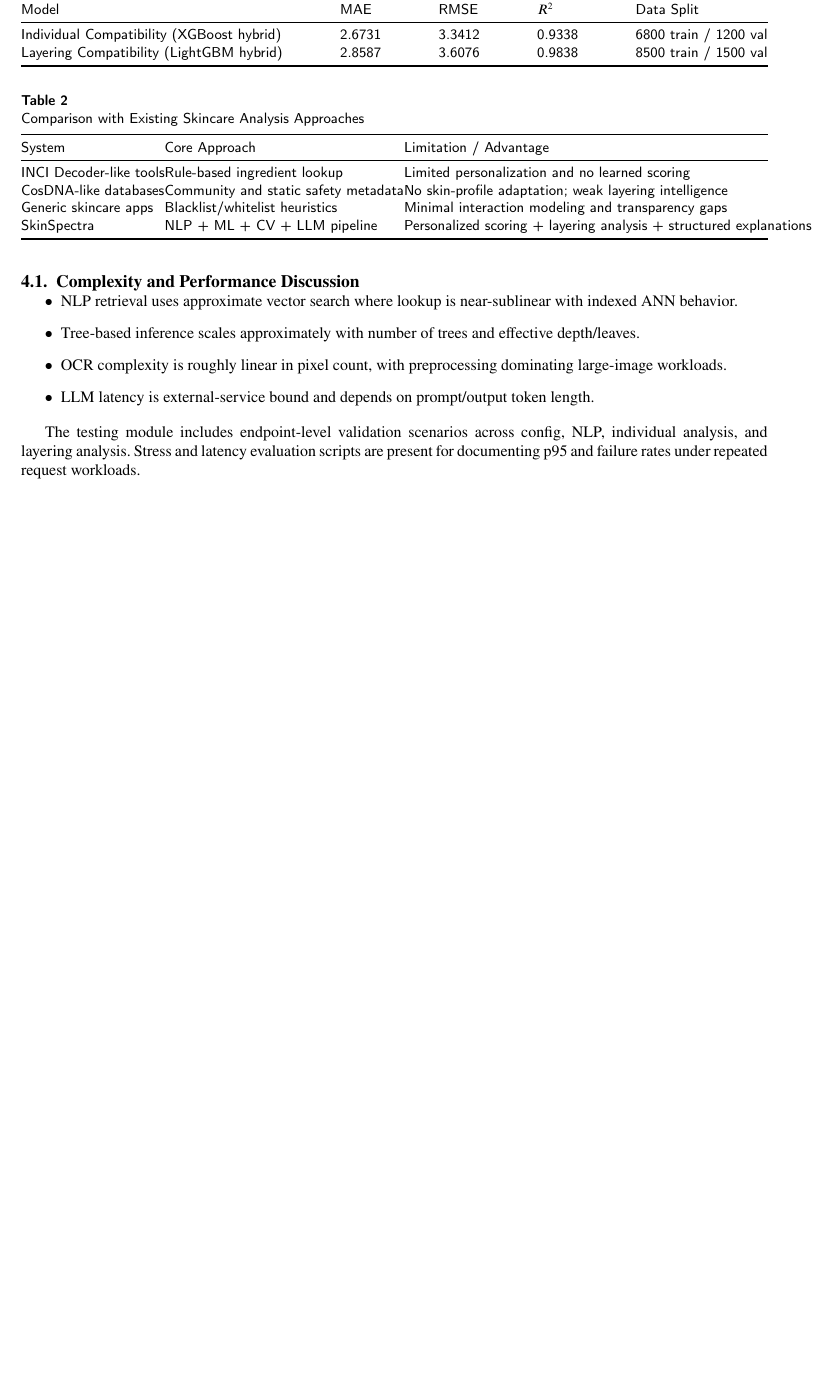
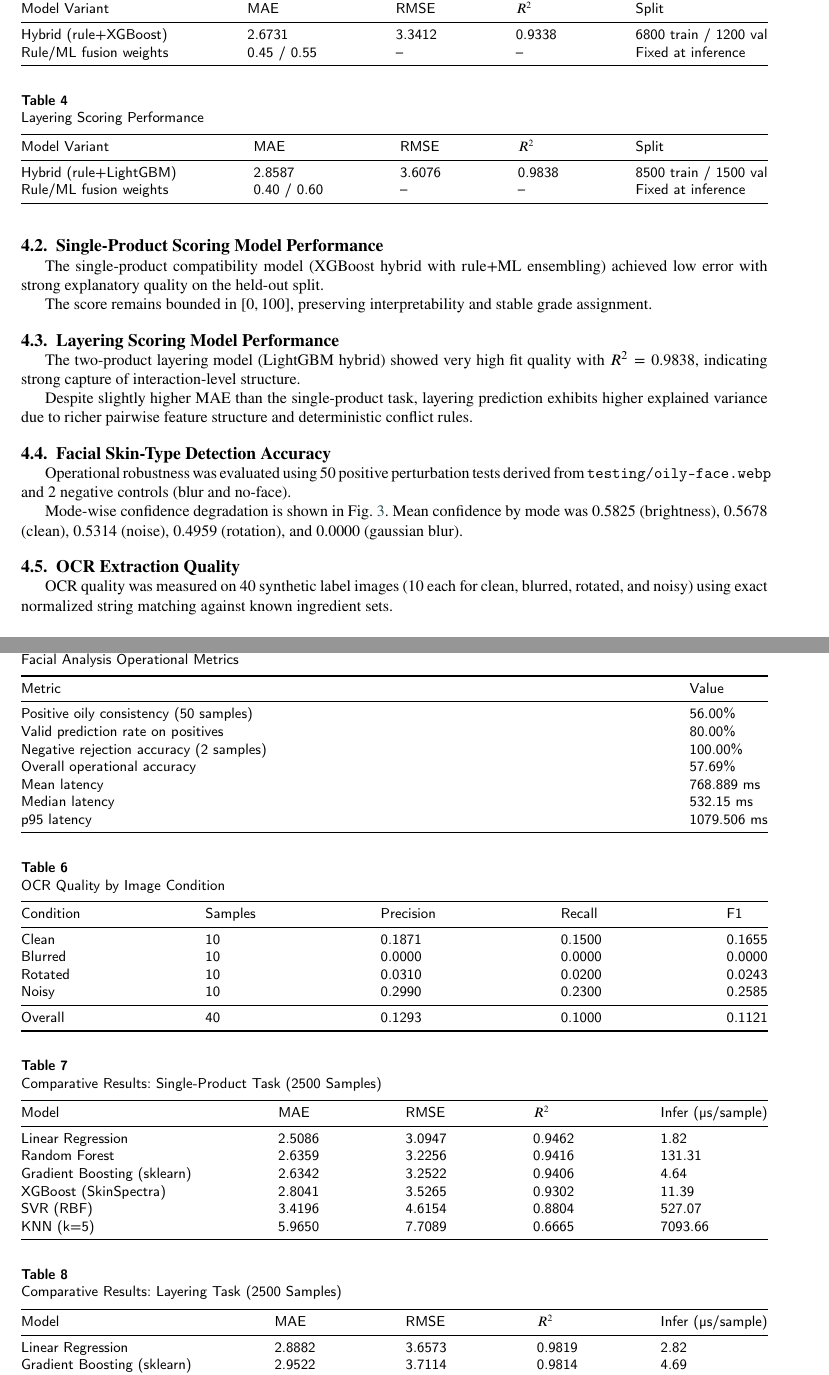
Before and after one commit to muzz05/SkinSpectra, a LaTeX paper (report/cas-sc-template.tex): part of page 4 of 6 before the commit and two parts of pages 4 and 5 of 9 after it, the two joined at a grey line, cut so that both start at the same text, the shorter picture padded with empty space. Compiled offline with pdfLaTeX.

Commit message:
Add analysis report generation script and results JSON
- Implemented `generate_report_analysis.py` to evaluate NLP, regression models, facial analysis, and OCR quality.
- Added functions for data evaluation, including NLP accuracy, regression metrics, facial robustness, and OCR extraction quality.
- Created a JSON file `analysis_results.json` to store the results of the evaluations.
- Included plotting functions for visualizing NLP confidence distribution, model comparison, facial robustness, and OCR quality by image condition.
- Ensured necessary directories are created for report data and figures.

Co-authored-by: Copilot <copilot@github.com>

```diff
--- a/report/cas-sc-template.tex
+++ b/report/cas-sc-template.tex
@@ -27,6 +27,7 @@
 %\usepackage[numbers]{natbib}
 %\usepackage[authoryear]{natbib}
 \usepackage[authoryear,longnamesfirst]{natbib}
+\usepackage{graphicx}
 
 %%%Author macros
 \def\tsc#1{\csdef{#1}{\textsc{\lowercase{#1}}\xspace}}
@@ -225,2 +230,0 @@ Model metrics are taken from saved evaluation artifacts of the trained regressor
-\label{tbl:metrics}
-\begin{tabular*}{\tblwidth}{@{}LLLLL@{}}
@@ -227,5 +234,3 @@ Model metrics are taken from saved evaluation artifacts of the trained regressor
 \toprule
-Model & MAE & RMSE & $R^2$ & Data Split \\
+Metric & Value & Metric & Value \\
 \midrule
-Individual Compatibility (XGBoost hybrid) & 2.6731 & 3.3412 & 0.9338 & 6800 train / 1200 val \\
-Layering Compatibility (LightGBM hybrid)  & 2.8587 & 3.6076 & 0.9838 & 8500 train / 1500 val \\
@@ -238,17 +244 @@ The reported values indicate strong fit quality for both tasks, with especially
-\subsection{Complexity and Performance Discussion}
-\begin{itemize}
-\item NLP retrieval uses approximate vector search where lookup is near-sublinear with indexed ANN behavior.
-\item Tree-based inference scales approximately with number of trees and effective depth/leaves.
-\item OCR complexity is roughly linear in pixel count, with preprocessing dominating large-image workloads.
-\item LLM latency is external-service bound and depends on prompt/output token length.
-\end{itemize}
-
-The testing module includes endpoint-level validation scenarios across config, NLP, individual analysis, and layering analysis. Stress and latency evaluation scripts are present for documenting p95 and failure rates under repeated request workloads.
-
-\section{Comparative Analysis}\label{sec:comparison}
-Compared with common ingredient lookup systems and static community databases, SkinSpectra provides profile-aware scoring and interaction-aware layering support. Table~\ref{tbl:comparison} summarizes the difference.
-
 \begin{table}[t]
-\caption{Comparison with Existing Skincare Analysis Approaches}
-\label{tbl:comparison}
-\begin{tabular*}{\tblwidth}{@{}LLL@{}}
@@ -255,7 +248,3 @@ Compared with common ingredient lookup systems and static community databases, S
 \toprule
-System & Core Approach & Limitation / Advantage \\
+Source Column & Cases & Top-1 Accuracy & Top-3 Recall \\
 \midrule
-INCI Decoder-like tools & Rule-based ingredient lookup & Limited personalization and no learned scoring \\
-CosDNA-like databases & Community and static safety metadata & No skin-profile adaptation; weak layering intelligence \\
-Generic skincare apps & Blacklist/whitelist heuristics & Minimal interaction modeling and transparency gaps \\
-SkinSpectra & NLP + ML + CV + LLM pipeline & Personalized scoring + layering analysis + structured explanations \\
@@ -266,0 +267,66 @@ This combined architecture improves practical decision support by integrating se
+  \label{fig:nlp_confidence}
+\end{figure}
+
+\subsection{Single-Product Scoring Model Performance}
+The single-product compatibility model (XGBoost hybrid with rule+ML ensembling) achieved low error
+with strong explanatory quality on the held-out split.
+
+\begin{table}[t]
+\caption{Single-Product Scoring Performance}
+\label{tbl:single_perf}
+\begin{tabular*}{\tblwidth}{@{}LLLLL@{}}
+\toprule
+Model Variant & MAE & RMSE & $R^2$ & Split \\
+\midrule
+Hybrid (rule+XGBoost) & 2.6731 & 3.3412 & 0.9338 & 6800 train / 1200 val \\
+Rule/ML fusion weights & 0.45 / 0.55 & -- & -- & Fixed at inference \\
+\bottomrule
+\end{tabular*}
+\end{table}
+
+The score remains bounded in $[0,100]$, preserving interpretability and stable grade assignment.
+
+\subsection{Layering Scoring Model Performance}
+The two-product layering model (LightGBM hybrid) showed very high fit quality with
+$R^2=0.9838$, indicating strong capture of interaction-level structure.
+
+\begin{table}[t]
+\caption{Layering Scoring Performance}
+\label{tbl:layer_perf}
+\begin{tabular*}{\tblwidth}{@{}LLLLL@{}}
+\toprule
+Model Variant & MAE & RMSE & $R^2$ & Split \\
+\midrule
+Hybrid (rule+LightGBM) & 2.8587 & 3.6076 & 0.9838 & 8500 train / 1500 val \\
+Rule/ML fusion weights & 0.40 / 0.60 & -- & -- & Fixed at inference \\
+\bottomrule
+\end{tabular*}
+\end{table}
+
+Despite slightly higher MAE than the single-product task, layering prediction exhibits higher
+explained variance due to richer pairwise feature structure and deterministic conflict rules.
+
+\subsection{Facial Skin-Type Detection Accuracy}
+Operational robustness was evaluated using 50 positive perturbation tests derived from
+\texttt{testing/oily-face.webp} and 2 negative controls (blur and no-face).
+
+\begin{table}[t]
+\caption{Facial Analysis Operational Metrics}
+\label{tbl:facial_metrics}
+\begin{tabular*}{\tblwidth}{@{}LL@{}}
+\toprule
+Metric & Value \\
+\midrule
+Positive oily consistency (50 samples) & 56.00\% \\
+Valid prediction rate on positives & 80.00\% \\
+Negative rejection accuracy (2 samples) & 100.00\% \\
+Overall operational accuracy & 57.69\% \\
+Mean latency & 768.889 ms \\
+Median latency & 532.15 ms \\
+p95 latency & 1079.506 ms \\
+\bottomrule
+\end{tabular*}
+\end{table}
+
+Mode-wise confidence degradation is shown in Fig.~\ref{fig:facial_robustness}. Mean confidence by mode
+was 0.5825 (brightness), 0.5678 (clean), 0.5314 (noise), 0.4959 (rotation), and 0.0000 (gaussian blur).
@@ -266,0 +338,23 @@ This combined architecture improves practical decision support by integrating se
+  \label{fig:facial_robustness}
+\end{figure}
+
+\subsection{OCR Extraction Quality}
+OCR quality was measured on 40 synthetic label images (10 each for clean, blurred, rotated, and noisy)
+using exact normalized string matching against known ingredient sets.
+
+\begin{table}[t]
+\caption{OCR Quality by Image Condition}
+\label{tbl:ocr_quality}
+\begin{tabular*}{\tblwidth}{@{}LLLLL@{}}
+\toprule
+Condition & Samples & Precision & Recall & F1 \\
+\midrule
+Clean & 10 & 0.1871 & 0.1500 & 0.1655 \\
+Blurred & 10 & 0.0000 & 0.0000 & 0.0000 \\
+Rotated & 10 & 0.0310 & 0.0200 & 0.0243 \\
+Noisy & 10 & 0.2990 & 0.2300 & 0.2585 \\
+\midrule
+Overall & 40 & 0.1293 & 0.1000 & 0.1121 \\
+\bottomrule
+\end{tabular*}
+\end{table}
@@ -266,0 +373,31 @@ This combined architecture improves practical decision support by integrating se
+\section{Comparative Analysis}\label{sec:comparison}
+To compare candidate ML algorithms (XGBoost, Random Forest, Gradient Boosting, and others), we ran
+controlled synthetic benchmarking with 2500 samples per task and identical train/validation splits.
+
+\begin{table}[t]
+\caption{Comparative Results: Single-Product Task (2500 Samples)}
+\label{tbl:cmp_individual}
+\begin{tabular*}{\tblwidth}{@{}LLLLL@{}}
+\toprule
+Model & MAE & RMSE & $R^2$ & Infer (\textmu s/sample) \\
+\midrule
+Linear Regression & 2.5086 & 3.0947 & 0.9462 & 1.82 \\
+Random Forest & 2.6359 & 3.2256 & 0.9416 & 131.31 \\
+Gradient Boosting (sklearn) & 2.6342 & 3.2522 & 0.9406 & 4.64 \\
+XGBoost (SkinSpectra) & 2.8041 & 3.5265 & 0.9302 & 11.39 \\
+SVR (RBF) & 3.4196 & 4.6154 & 0.8804 & 527.07 \\
+KNN (k=5) & 5.9650 & 7.7089 & 0.6665 & 7093.66 \\
+\bottomrule
+\end{tabular*}
+\end{table}
+
+\begin{table}[t]
+\caption{Comparative Results: Layering Task (2500 Samples)}
+\label{tbl:cmp_layering}
+\begin{tabular*}{\tblwidth}{@{}LLLLL@{}}
+\toprule
+Model & MAE & RMSE & $R^2$ & Infer (\textmu s/sample) \\
+\midrule
+Linear Regression & 2.8882 & 3.6573 & 0.9819 & 2.82 \\
+Gradient Boosting (sklearn) & 2.9522 & 3.7114 & 0.9814 & 4.69 \\
+Random Forest & 3.0532 & 3.9039 & 0.9794 & 119.33 \\
@@ -266,0 +408,2 @@ This combined architecture improves practical decision support by integrating se
+\end{tabular*}
+\end{table}
@@ -266,0 +419,2 @@ This combined architecture improves practical decision support by integrating se
+  \label{fig:model_comparison_r2}
+\end{figure}
```
Also changed, not shown: report/cas-sc-template.bbl, report/cas-sc-template.pdf, report/figures/facial_robustness_confidence.png (added), report/figures/model_comparison_r2.png (added), report/figures/nlp_confidence_distribution.png (added), report/figures/ocr_quality_by_condition.png (added), report/cas-sc-template.tex (67 more changed lines), 11 other files.
